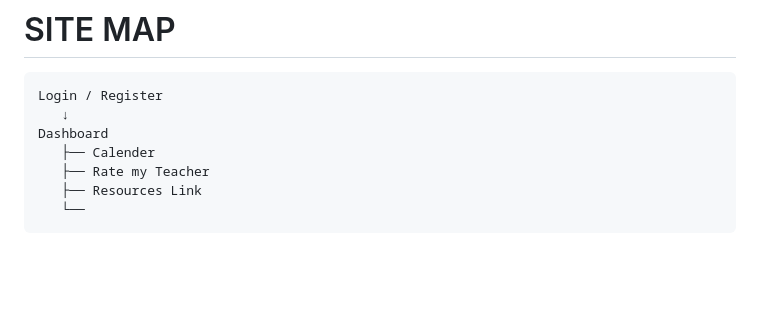
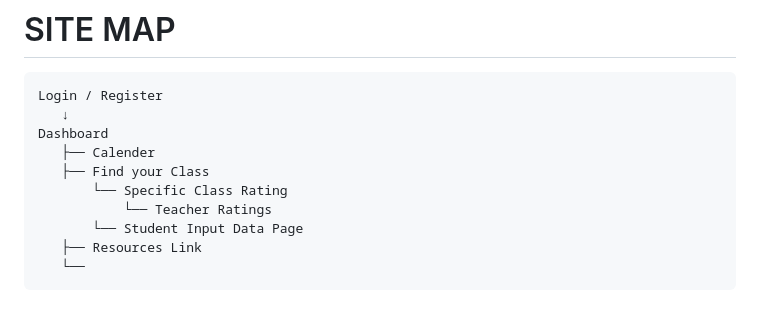
Before and after one commit to nk-nyc/p05-hojpoj-stuypedia, a Markdown page: design.md, the part around the change. GitHub-like rendering; blank space fills up the shorter version.

````diff
--- a/design.md
+++ b/design.md
@@ -66,7 +66,10 @@ Login / Register
    ↓
 Dashboard
    ├── Calender
-   ├── Rate my Teacher
+   ├── Find your Class
+       └── Specific Class Rating
+           └── Teacher Ratings
+       └── Student Input Data Page
    ├── Resources Link
    └──
 ```
````
